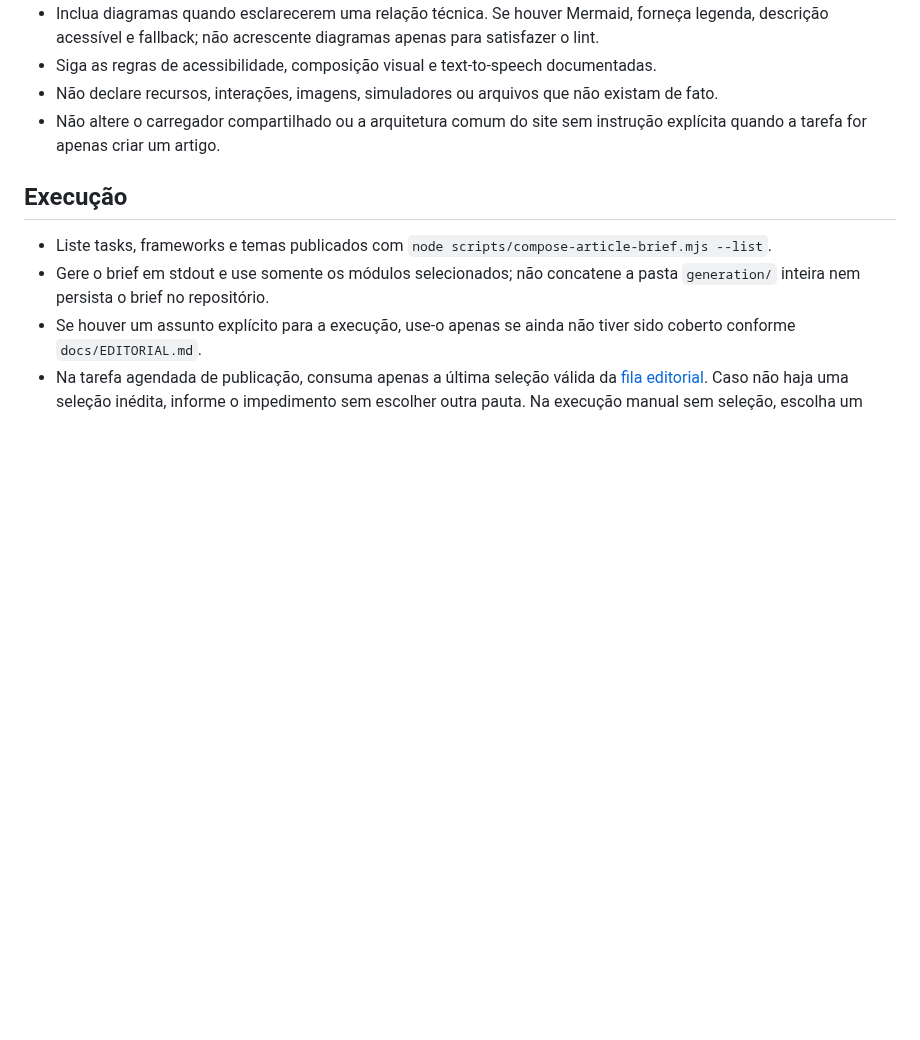
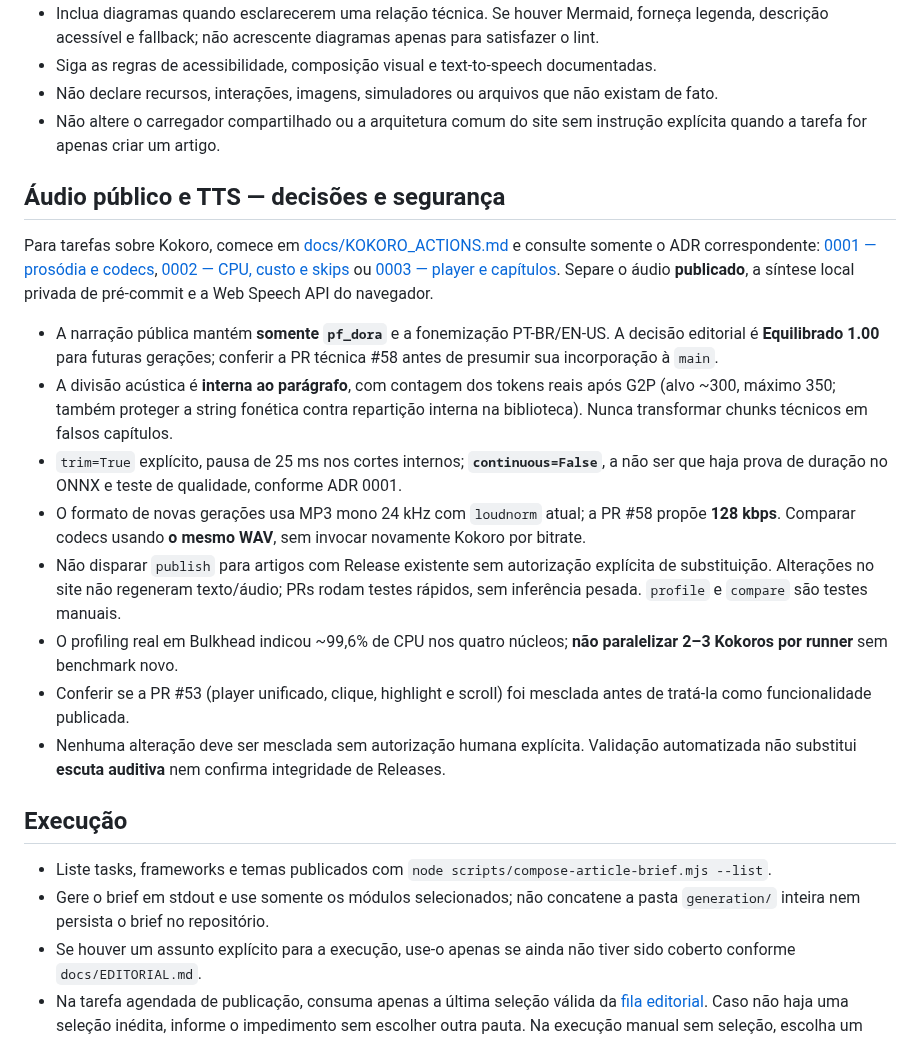
Before and after one commit to joaovpimenta/tech-topics, a Markdown page: AGENTS.md, the part around the change. Rendered like a GitHub page; blank space fills up the shorter version.

Commit message:
docs(agents): add concise Kokoro safety, token, codec and no-auto-merge guidance

```diff
--- a/AGENTS.md
+++ b/AGENTS.md
@@ -31,6 +31,19 @@ Consulte os documentos detalhados somente na etapa em que forem necessários:
 - Não declare recursos, interações, imagens, simuladores ou arquivos que não existam de fato.
 - Não altere o carregador compartilhado ou a arquitetura comum do site sem instrução explícita quando a tarefa for apenas criar um artigo.
 
+## Áudio público e TTS — decisões e segurança
+
+Para tarefas sobre Kokoro, comece em [docs/KOKORO_ACTIONS.md](docs/KOKORO_ACTIONS.md) e consulte somente o ADR correspondente: [0001 — prosódia e codecs](docs/adr/0001-kokoro-dora-prosody-and-encoding.md), [0002 — CPU, custo e skips](docs/adr/0002-kokoro-execution-cost-and-parallelism.md) ou [0003 — player e capítulos](docs/adr/0003-unified-article-audio-and-chapter-synchronization.md). Separe o áudio **publicado**, a síntese local privada de pré-commit e a Web Speech API do navegador.
+
+- A narração pública mantém **somente `pf_dora`** e a fonemização PT-BR/EN-US. A decisão editorial é **Equilibrado 1.00** para futuras gerações; conferir a PR técnica #58 antes de presumir sua incorporação à `main`.
+- A divisão acústica é **interna ao parágrafo**, com contagem dos tokens reais após G2P (alvo ~300, máximo 350; também proteger a string fonética contra repartição interna na biblioteca). Nunca transformar chunks técnicos em falsos capítulos.
+- `trim=True` explícito, pausa de 25 ms nos cortes internos; **`continuous=False`**, a não ser que haja prova de duração no ONNX e teste de qualidade, conforme ADR 0001.
+- O formato de novas gerações usa MP3 mono 24 kHz com `loudnorm` atual; a PR #58 propõe **128 kbps**. Comparar codecs usando **o mesmo WAV**, sem invocar novamente Kokoro por bitrate.
+- Não disparar `publish` para artigos com Release existente sem autorização explícita de substituição. Alterações no site não regeneram texto/áudio; PRs rodam testes rápidos, sem inferência pesada. `profile` e `compare` são testes manuais.
+- O profiling real em Bulkhead indicou ~99,6% de CPU nos quatro núcleos; **não paralelizar 2–3 Kokoros por runner** sem benchmark novo.
+- Conferir se a PR #53 (player unificado, clique, highlight e scroll) foi mesclada antes de tratá-la como funcionalidade publicada.
+- Nenhuma alteração deve ser mesclada sem autorização humana explícita. Validação automatizada não substitui **escuta auditiva** nem confirma integridade de Releases.
+
 ## Execução
 
 - Liste tasks, frameworks e temas publicados com `node scripts/compose-article-brief.mjs --list`.
```
